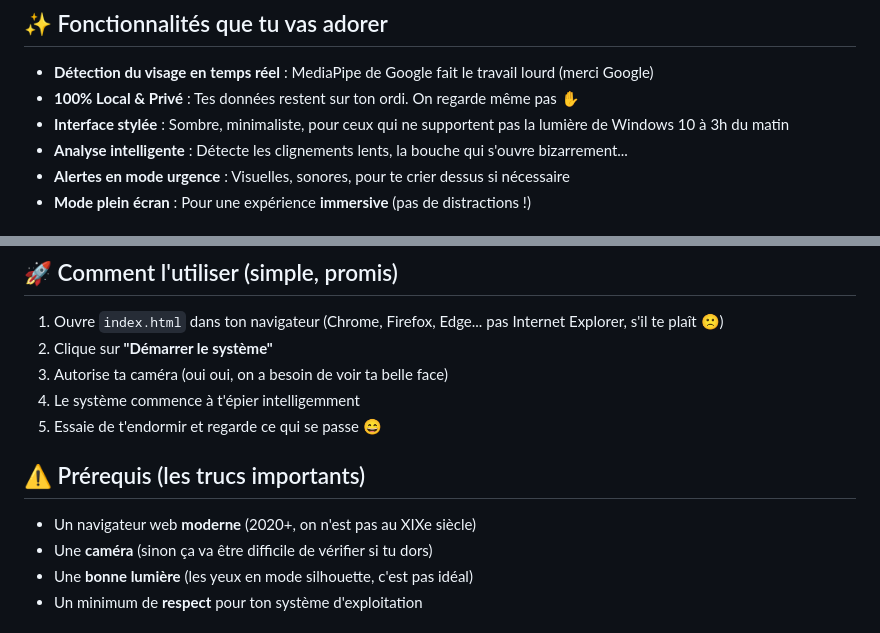
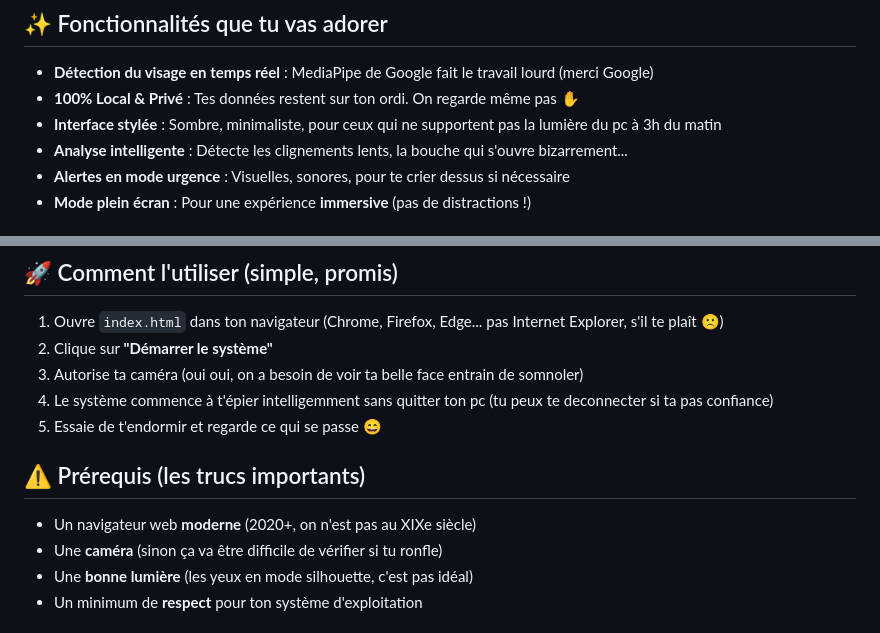
Before and after one commit to Kiralempereur/Awake-guardian, a Markdown page: README.md, 2 parts joined by grey strips. Rendered like a GitHub page.

Commit message:
Update README for clarity and wording improvements

```diff
--- a/README.md
+++ b/README.md
@@ -12,7 +12,7 @@ Un système de détection du sommeil en **temps réel** qui utilise votre camér
 
 - **Détection du visage en temps réel** : MediaPipe de Google fait le travail lourd (merci Google)
 - **100% Local & Privé** : Tes données restent sur ton ordi. On regarde même pas ✋
-- **Interface stylée** : Sombre, minimaliste, pour ceux qui ne supportent pas la lumière de Windows 10 à 3h du matin
+- **Interface stylée** : Sombre, minimaliste, pour ceux qui ne supportent pas la lumière du pc à 3h du matin
 - **Analyse intelligente** : Détecte les clignements lents, la bouche qui s'ouvre bizarrement...
 - **Alertes en mode urgence** : Visuelles, sonores, pour te crier dessus si nécessaire
 - **Mode plein écran** : Pour une expérience **immersive** (pas de distractions !)
@@ -31,14 +31,14 @@ Lucide Icons → Des petites images qui font joli
 
 1. Ouvre `index.html` dans ton navigateur (Chrome, Firefox, Edge... pas Internet Explorer, s'il te plaît 🙁)
 2. Clique sur **"Démarrer le système"**
-3. Autorise ta caméra (oui oui, on a besoin de voir ta belle face)
-4. Le système commence à t'épier intelligemment
+3. Autorise ta caméra (oui oui, on a besoin de voir ta belle face entrain de somnoler)
+4. Le système commence à t'épier intelligemment sans quitter ton pc (tu peux te deconnecter si ta pas confiance)
 5. Essaie de t'endormir et regarde ce qui se passe 😄
 
 ## ⚠️ Prérequis (les trucs importants)
 
 - Un navigateur web **moderne** (2020+, on n'est pas au XIXe siècle)
-- Une **caméra** (sinon ça va être difficile de vérifier si tu dors)
+- Une **caméra** (sinon ça va être difficile de vérifier si tu ronfle)
 - Une **bonne lumière** (les yeux en mode silhouette, c'est pas idéal)
 - Un minimum de **respect** pour ton système d'exploitation
 
```
